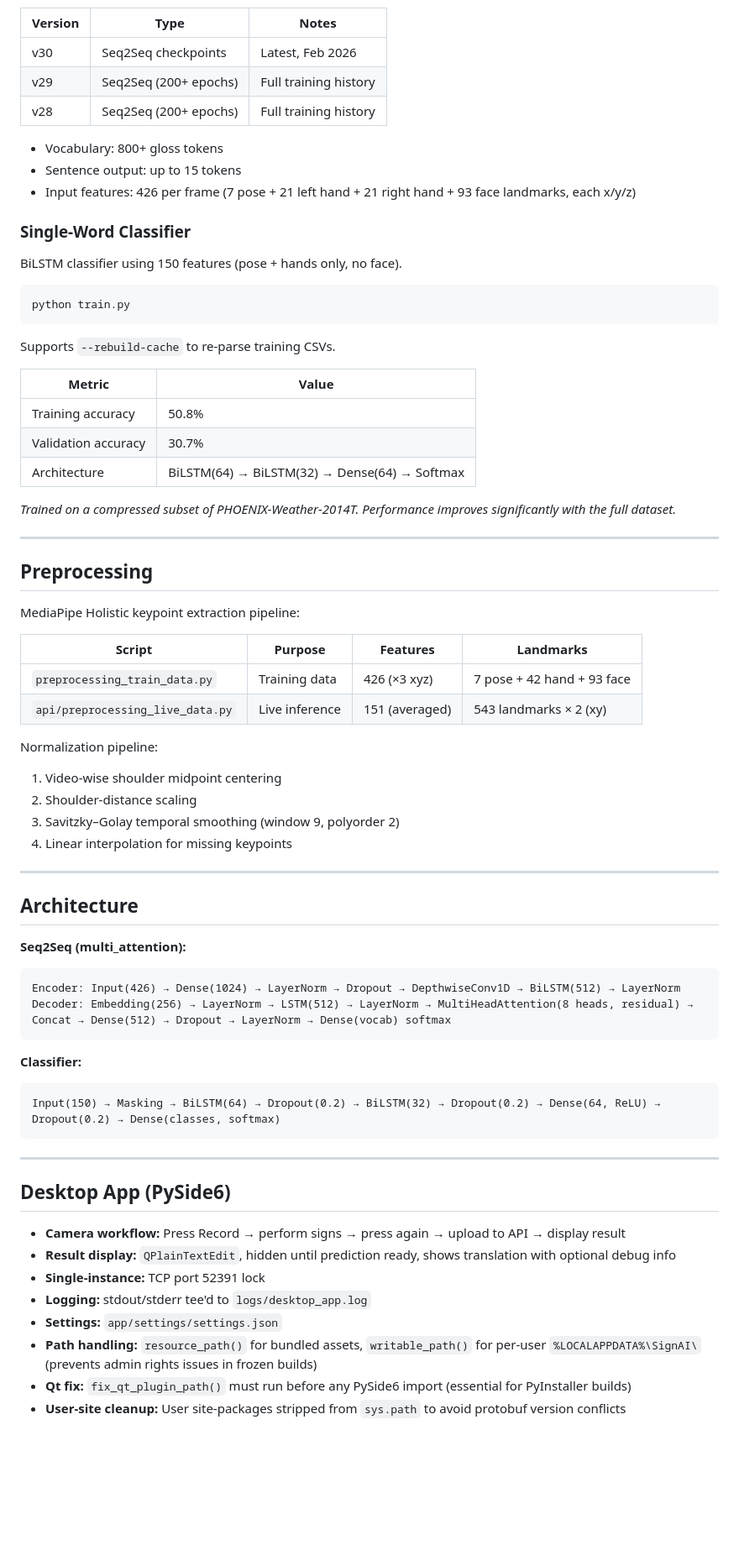
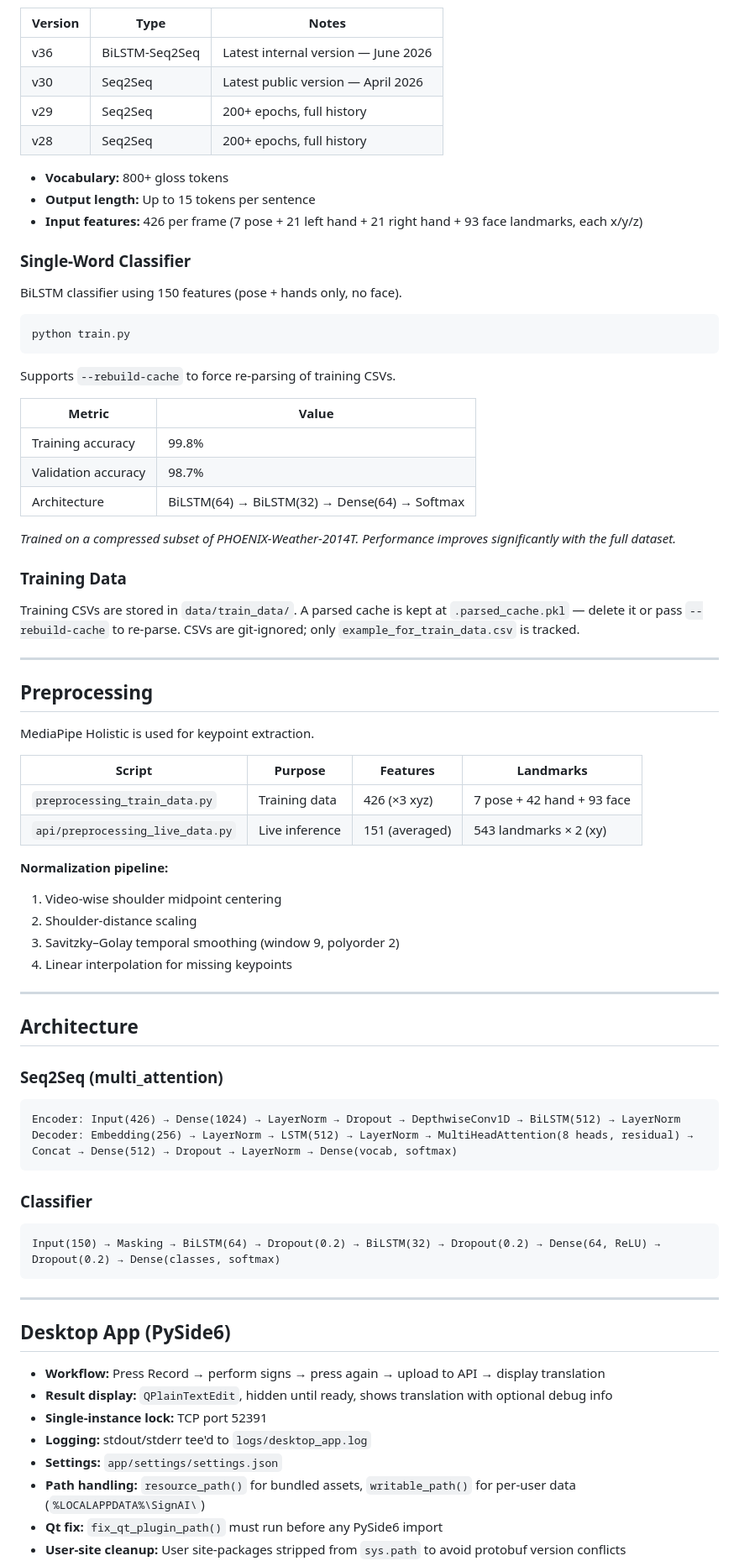
Before and after one commit to Stefanos0710/SignAI, a Markdown page: README.md, the part around one of its changes. Shown at 84% size. Drawn GitHub-style; blank space fills up the shorter version.

````diff
--- a/README.md
+++ b/README.md
@@ -82,13 +104,14 @@ Latest trained models:
 
 | Version | Type | Notes |
 |---|---|---|
-| v30 | Seq2Seq checkpoints | Latest, Feb 2026 |
-| v29 | Seq2Seq (200+ epochs) | Full training history |
-| v28 | Seq2Seq (200+ epochs) | Full training history |
+| v36 | BiLSTM-Seq2Seq | Latest internal version — June 2026|
+| v30 | Seq2Seq | Latest public version — April 2026 |
+| v29 | Seq2Seq | 200+ epochs, full history |
+| v28 | Seq2Seq | 200+ epochs, full history |
 
-- Vocabulary: 800+ gloss tokens
-- Sentence output: up to 15 tokens
-- Input features: 426 per frame (7 pose + 21 left hand + 21 right hand + 93 face landmarks, each x/y/z)
+- **Vocabulary:** 800+ gloss tokens
+- **Output length:** Up to 15 tokens per sentence
+- **Input features:** 426 per frame (7 pose + 21 left hand + 21 right hand + 93 face landmarks, each x/y/z)
 
 ### Single-Word Classifier
 
@@ -98,28 +121,33 @@ BiLSTM classifier using 150 features (pose + hands only, no face).
 python train.py
 ```
 
-Supports `--rebuild-cache` to re-parse training CSVs.
+Supports `--rebuild-cache` to force re-parsing of training CSVs.
 
 | Metric | Value |
 |---|---|
-| Training accuracy | 50.8% |
-| Validation accuracy | 30.7% |
+| Training accuracy | 99.8% |
+| Validation accuracy | 98.7% |
 | Architecture | BiLSTM(64) → BiLSTM(32) → Dense(64) → Softmax |
 
 *Trained on a compressed subset of PHOENIX-Weather-2014T. Performance improves significantly with the full dataset.*
+
+### Training Data
+
+Training CSVs are stored in `data/train_data/`. A parsed cache is kept at `.parsed_cache.pkl` — delete it or pass `--rebuild-cache` to re-parse. CSVs are git-ignored; only `example_for_train_data.csv` is tracked.
 
 ---
 
 ## Preprocessing
 
-MediaPipe Holistic keypoint extraction pipeline:
+MediaPipe Holistic is used for keypoint extraction.
 
 | Script | Purpose | Features | Landmarks |
 |---|---|---|---|
 | `preprocessing_train_data.py` | Training data | 426 (×3 xyz) | 7 pose + 42 hand + 93 face |
 | `api/preprocessing_live_data.py` | Live inference | 151 (averaged) | 543 landmarks × 2 (xy) |
 
-Normalization pipeline:
+**Normalization pipeline:**
+
 1. Video-wise shoulder midpoint centering
 2. Shoulder-distance scaling
 3. Savitzky–Golay temporal smoothing (window 9, polyorder 2)
@@ -129,14 +157,14 @@ Normalization pipeline:
 
 ## Architecture
 
-**Seq2Seq (multi_attention):**
+### Seq2Seq (multi_attention)
 
 ```
 Encoder: Input(426) → Dense(1024) → LayerNorm → Dropout → DepthwiseConv1D → BiLSTM(512) → LayerNorm
-Decoder: Embedding(256) → LayerNorm → LSTM(512) → LayerNorm → MultiHeadAttention(8 heads, residual) → Concat → Dense(512) → Dropout → LayerNorm → Dense(vocab) softmax
+Decoder: Embedding(256) → LayerNorm → LSTM(512) → LayerNorm → MultiHeadAttention(8 heads, residual) → Concat → Dense(512) → Dropout → LayerNorm → Dense(vocab, softmax)
 ```
 
-**Classifier:**
+### Classifier
 
 ```
 Input(150) → Masking → BiLSTM(64) → Dropout(0.2) → BiLSTM(32) → Dropout(0.2) → Dense(64, ReLU) → Dropout(0.2) → Dense(classes, softmax)
@@ -146,11 +174,11 @@ Input(150) → Masking → BiLSTM(64) → Dropout(0.2) → BiLSTM(32) → Dropou
 
 ## Desktop App (PySide6)
 
-- **Camera workflow:** Press Record → perform signs → press again → upload to API → display result
-- **Result display:** `QPlainTextEdit`, hidden until prediction ready, shows translation with optional debug info
-- **Single-instance:** TCP port 52391 lock
+- **Workflow:** Press Record → perform signs → press again → upload to API → display translation
+- **Result display:** `QPlainTextEdit`, hidden until ready, shows translation with optional debug info
+- **Single-instance lock:** TCP port 52391
 - **Logging:** stdout/stderr tee'd to `logs/desktop_app.log`
 - **Settings:** `app/settings/settings.json`
-- **Path handling:** `resource_path()` for bundled assets, `writable_path()` for per-user `%LOCALAPPDATA%\SignAI\` (prevents admin rights issues in frozen builds)
-- **Qt fix:** `fix_qt_plugin_path()` must run before any PySide6 import (essential for PyInstaller builds)
+- **Path handling:** `resource_path()` for bundled assets, `writable_path()` for per-user data (`%LOCALAPPDATA%\SignAI\`)
+- **Qt fix:** `fix_qt_plugin_path()` must run before any PySide6 import
 - **User-site cleanup:** User site-packages stripped from `sys.path` to avoid protobuf version conflicts
````
Also changed, not shown: other parts of README.md (+64 -42 lines).
